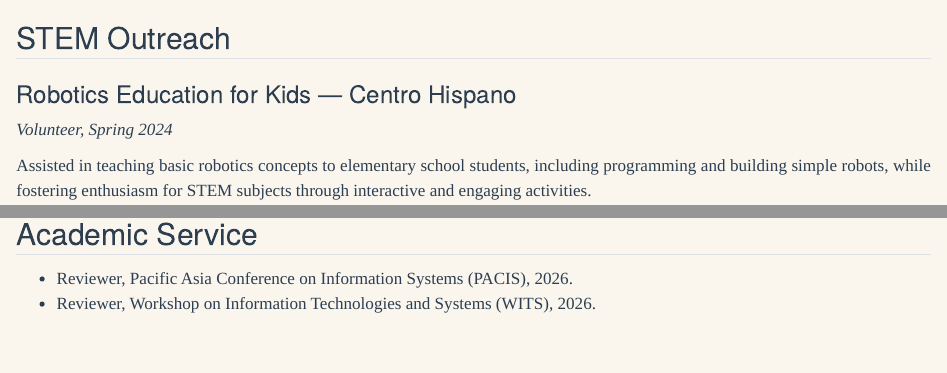
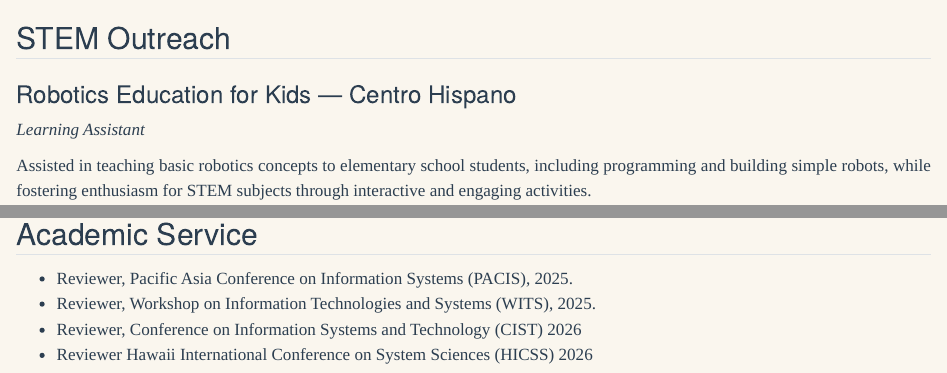
Before and after one commit to pmmasi/academic_website_pm, a Quarto document (service.qmd): the page in a window 1100 px wide, from its top, and a second part further down, joined at a grey line. Rendered offline with R 4.5, knitr and Pandoc in place of Quarto, with nearby package versions.

Commit message:
update service tab

```diff
--- a/service.qmd
+++ b/service.qmd
@@ -7,7 +7,7 @@ pagetitle: "Service – Pedro Masi"
 
 ### Robotics Education for Kids — Centro Hispano
 
-*Volunteer, Spring 2024*
+*Learning Assistant*
 
 Assisted in teaching basic robotics concepts to elementary school students, including programming and building simple robots, while fostering enthusiasm for STEM subjects through interactive and engaging activities.
 
@@ -25,5 +25,7 @@ Assisted in teaching basic robotics concepts to elementary school students, incl
 
 ## Academic Service
 
-- Reviewer, Pacific Asia Conference on Information Systems (PACIS), 2026.
-- Reviewer, Workshop on Information Technologies and Systems (WITS), 2026.
+- Reviewer, Pacific Asia Conference on Information Systems (PACIS), 2025.
+- Reviewer, Workshop on Information Technologies and Systems (WITS), 2025.
+- Reviewer, Conference on Information Systems and Technology (CIST) 2026
+- Reviewer Hawaii International Conference on System Sciences (HICSS) 2026
```
